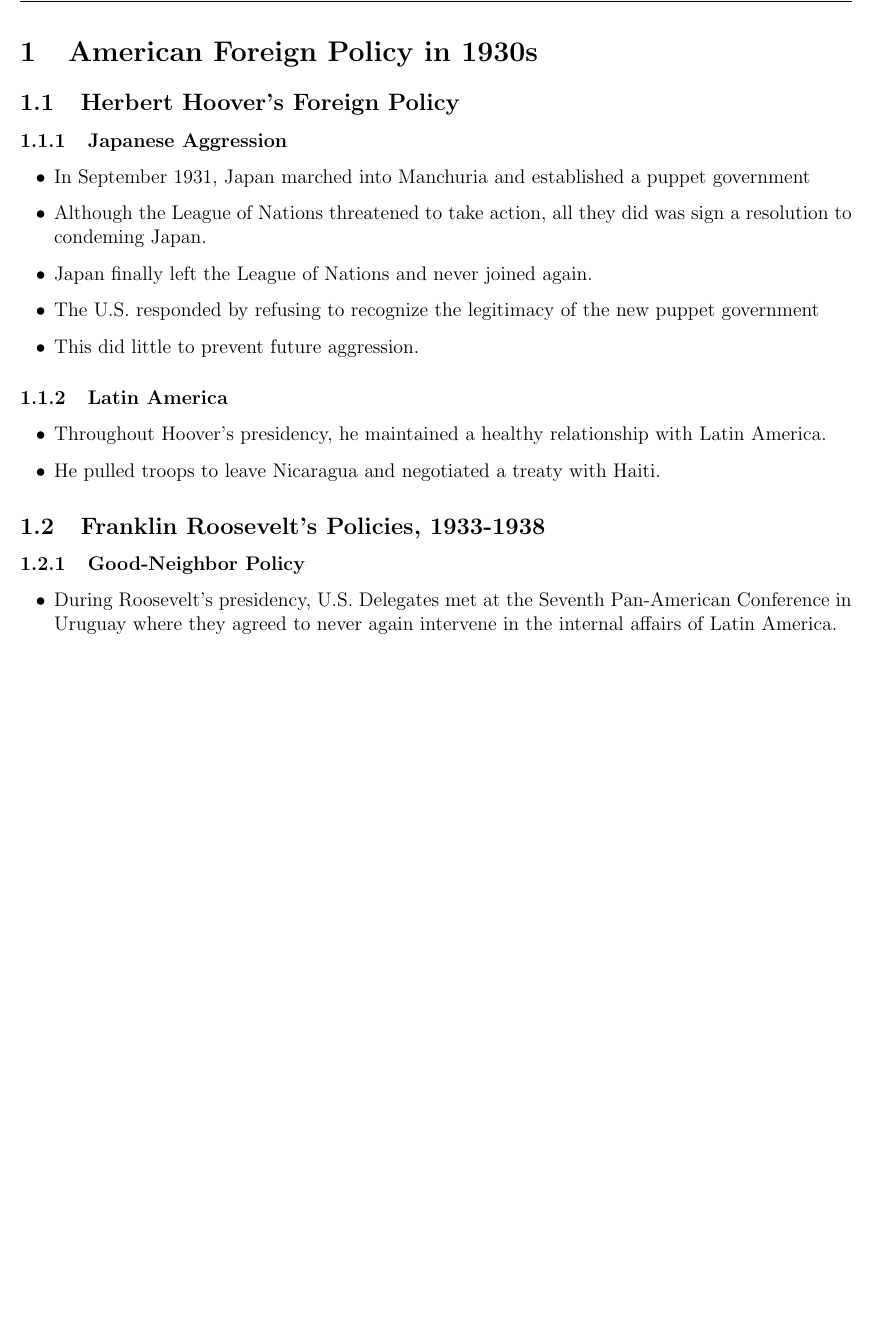
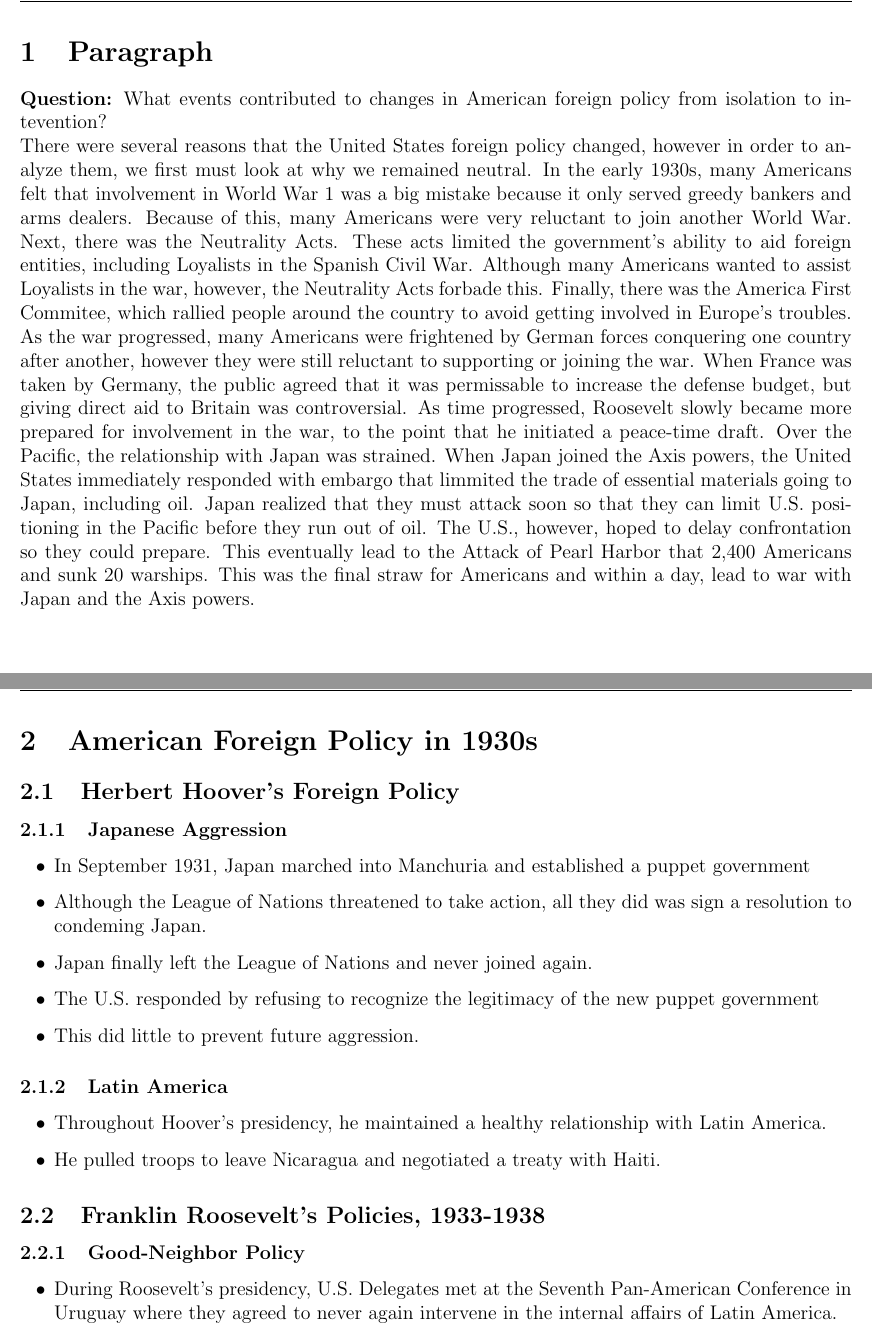
Before and after one commit to matthew-d-stringer/History, a LaTeX document (Chapter25Notes/Notes.tex): part of page 2 of 3 before the commit and two parts of pages 2 and 3 of 4 after it, the two joined at a grey line, cut at the place of the change, the shorter picture padded with empty space. Compiled offline with pdfLaTeX.

Commit message:
adding paragraph

```diff
--- a/Chapter25Notes/Notes.tex
+++ b/Chapter25Notes/Notes.tex
@@ -19,6 +19,26 @@
 \begin{document}
 	\maketitle
 	\tableofcontents
+	\newpage
+	\section{Paragraph}
+	\textbf{Question:} What events contributed to changes in American foreign policy from isolation to intevention? \newline
+	There were several reasons that the United States foreign policy changed, however in order to analyze them,
+	we first must look at why we remained neutral. In the early 1930s, many Americans felt that involvement in
+	World War 1 was a big mistake because it only served greedy bankers and arms dealers. Because of this, many
+	Americans were very reluctant to join another World War. Next, there was the Neutrality Acts. These acts limited
+	the government's ability to aid foreign entities, including Loyalists in the Spanish Civil War. Although many
+	Americans wanted to assist Loyalists in the war, however, the Neutrality Acts forbade this. Finally, there was
+	the America First Commitee, which rallied people around the country to avoid getting involved in Europe's troubles.
+	As the war progressed, many Americans were frightened by German forces conquering one country after another, however
+	they were still reluctant to supporting or joining the war. When France was taken by Germany, the public agreed that
+	it was permissable to increase the defense budget, but giving direct aid to Britain was controversial. As time
+	progressed, Roosevelt slowly became more prepared for involvement in the war, to the point that he initiated
+	a peace-time draft. Over the Pacific, the relationship with Japan was strained. When Japan joined the Axis powers,
+	the United States immediately responded with embargo that limmited the trade of essential materials going to Japan,
+	including oil. Japan realized that they must attack soon so that they can limit U.S. positioning in the Pacific
+	before they run out of oil. The U.S., however, hoped to delay confrontation so they could prepare. This eventually
+	lead to the Attack of Pearl Harbor that 2,400 Americans and sunk 20 warships. This was the final straw for Americans
+	and within a day, lead to war with Japan and the Axis powers.
 	\newpage
 
 	\section{American Foreign Policy in 1930s}
```
Also changed, not shown: Chapter25Notes/Notes.pdf, 5 other files.
